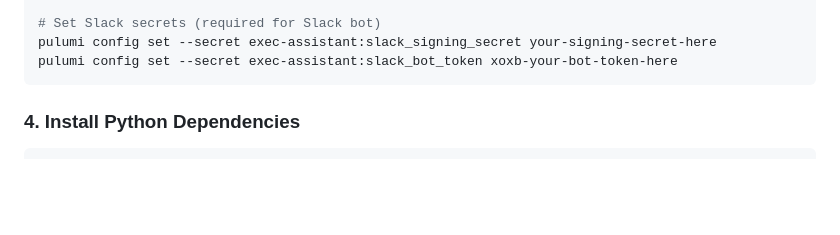
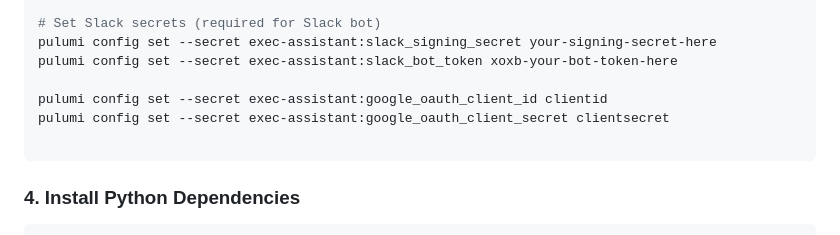
Before and after one commit to jrzesz33/exec_assistant, a Markdown page: infrastructure/README.md, the part around the change. Drawn GitHub-style; blank space fills up the shorter version.

````diff
--- a/infrastructure/README.md
+++ b/infrastructure/README.md
@@ -59,6 +59,10 @@ pulumi config set exec-assistant:environment dev
 # Set Slack secrets (required for Slack bot)
 pulumi config set --secret exec-assistant:slack_signing_secret your-signing-secret-here
 pulumi config set --secret exec-assistant:slack_bot_token xoxb-your-bot-token-here
+
+pulumi config set --secret exec-assistant:google_oauth_client_id clientid
+pulumi config set --secret exec-assistant:google_oauth_client_secret clientsecret
+
 ```
 
 ### 4. Install Python Dependencies
````
